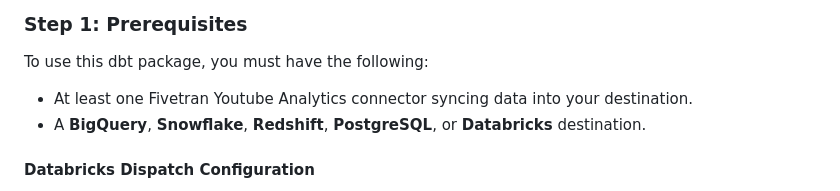
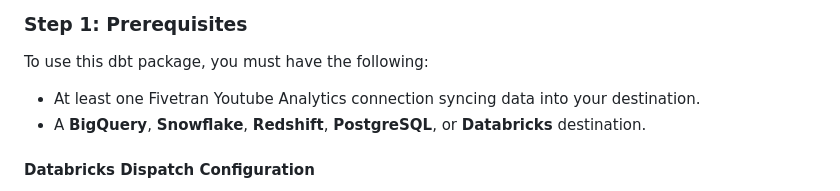
Before and after one commit to fivetran/dbt_youtube_analytics_source, a Markdown page: README.md, the part around the change. GitHub-like rendering.

```diff
--- a/README.md
+++ b/README.md
@@ -23,7 +23,7 @@
 ## How do I use the dbt package?
 ### Step 1: Prerequisites
 To use this dbt package, you must have the following:
-- At least one Fivetran Youtube Analytics connector syncing data into your destination.
+- At least one Fivetran Youtube Analytics connection syncing data into your destination.
 - A **BigQuery**, **Snowflake**, **Redshift**, **PostgreSQL**, or **Databricks** destination.
 
 #### Databricks Dispatch Configuration
```
Also changed, not shown: CHANGELOG.md (+5 -0 lines).
